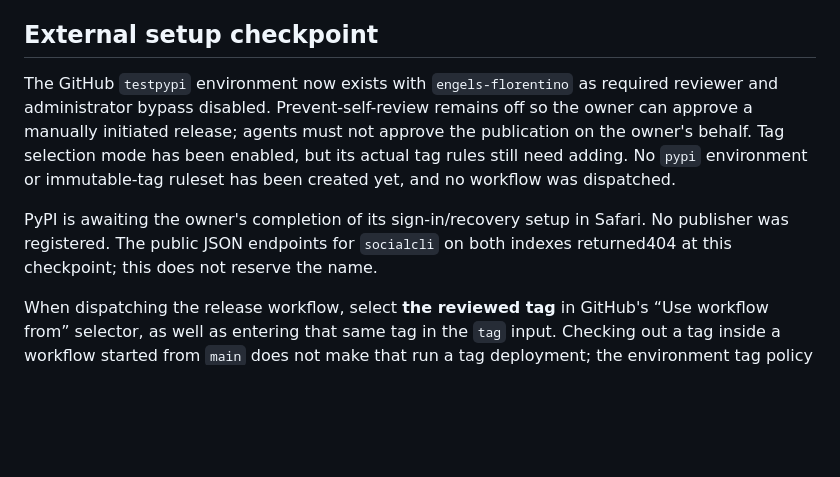
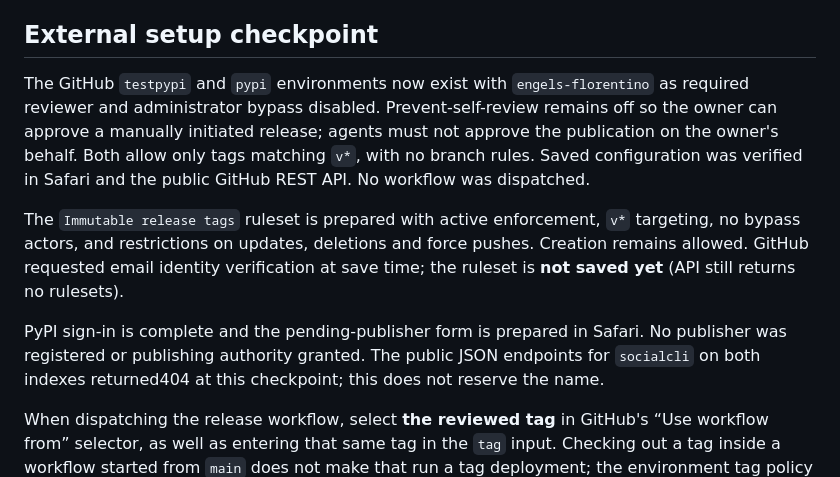
Before and after one commit to engels-florentino/SocialCli, a Markdown page: deploy/saas/release.md, the part around the change. Rendered like a GitHub page; blank space fills up the shorter version.

```diff
--- a/deploy/saas/release.md
+++ b/deploy/saas/release.md
@@ -94,15 +94,20 @@ distribution verification, not the latest candidate deployment.
 
 ## External setup checkpoint
 
-The GitHub `testpypi` environment now exists with `engels-florentino` as required
+The GitHub `testpypi` and `pypi` environments now exist with `engels-florentino` as required
 reviewer and administrator bypass disabled. Prevent-self-review remains off so
 the owner can approve a manually initiated release; agents must not approve the
-publication on the owner's behalf. Tag selection mode has been enabled, but its
-actual tag rules still need adding. No `pypi` environment or immutable-tag ruleset
-has been created yet, and no workflow was dispatched.
+publication on the owner's behalf. Both allow only tags matching `v*`, with no
+branch rules. Saved configuration was verified in Safari and the public GitHub
+REST API. No workflow was dispatched.
 
-PyPI is awaiting the owner's completion of its sign-in/recovery setup in Safari.
-No publisher was registered. The public JSON endpoints for `socialcli` on both
+The `Immutable release tags` ruleset is prepared with active enforcement, `v*`
+targeting, no bypass actors, and restrictions on updates, deletions and force
+pushes. Creation remains allowed. GitHub requested email identity verification
+at save time; the ruleset is **not saved yet** (API still returns no rulesets).
+
+PyPI sign-in is complete and the pending-publisher form is prepared in Safari.
+No publisher was registered or publishing authority granted. The public JSON endpoints for `socialcli` on both
 indexes returned404 at this checkpoint; this does not reserve the name.
 
 When dispatching the release workflow, select **the reviewed tag** in GitHub's
```
Also changed, not shown: deploy/saas/backup-restore.md (+7 -0 lines).
